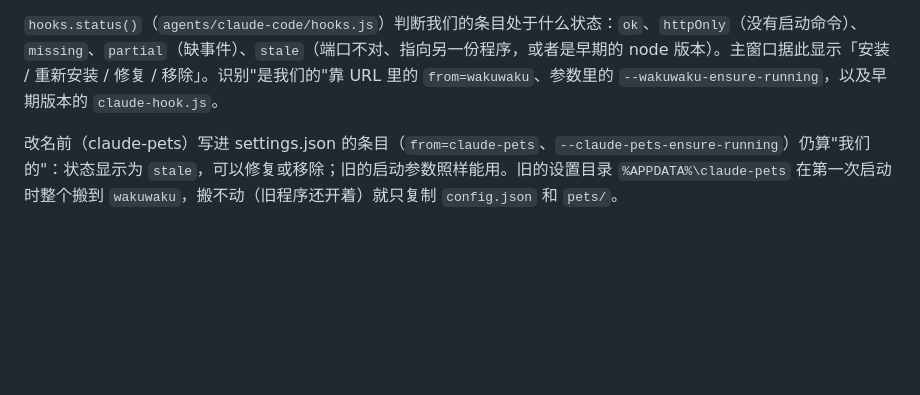
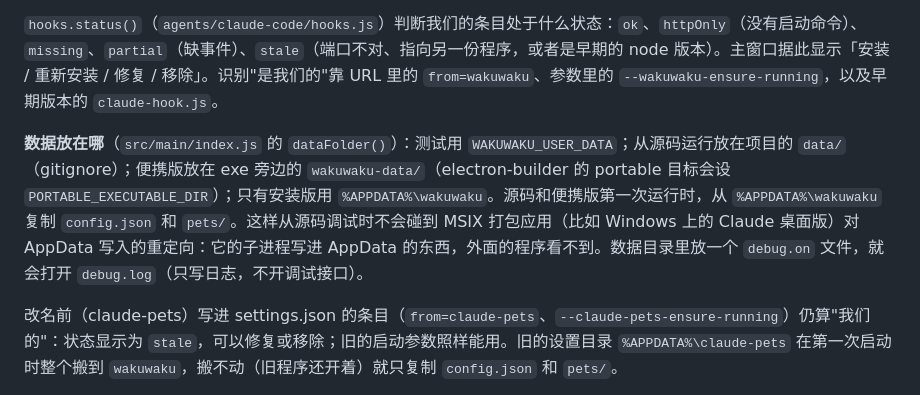
Before and after one commit to zhoupengjie/Wakuwaku, a Markdown page: docs/DEVELOPMENT.md, the part around the change. Drawn GitHub-style; blank space fills up the shorter version.

```diff
--- a/docs/DEVELOPMENT.md
+++ b/docs/DEVELOPMENT.md
@@ -48,6 +48,8 @@ art/                    美术和调查资料，只在本地（只有 art/README
 除 `SessionStart` 外的事件都是 HTTP hook（`type: "http"`，POST 到 `/hook?from=wakuwaku`），不开进程；`/hook` 一般立刻回 `{}`，只有 `PermissionRequest` 会挂起，等面板上的回答。**Claude Code 不对 `SessionStart` 运行 HTTP hook**（源码里会跳过：`HTTP hooks are not supported for SessionStart`），所以它只有一条后台命令（`async: true`）：用参数列表直接运行程序本身加 `--wakuwaku-ensure-running`，它从 stdin 读到事件，端口有人应答就把事件转过去（打招呼、登记会话），没人应答就以独立进程启动一份宠物，然后马上退出。注意：Electron 主进程在 Windows 上 `process.stdin` 读不到管道数据，要用 `fs.createReadStream(null, { fd: 0 })`。参数列表写法不经过 shell，路径里有空格也不用加引号，也不需要 Node。
 
 `hooks.status()`（`agents/claude-code/hooks.js`）判断我们的条目处于什么状态：`ok`、`httpOnly`（没有启动命令）、`missing`、`partial`（缺事件）、`stale`（端口不对、指向另一份程序，或者是早期的 node 版本）。主窗口据此显示「安装 / 重新安装 / 修复 / 移除」。识别"是我们的"靠 URL 里的 `from=wakuwaku`、参数里的 `--wakuwaku-ensure-running`，以及早期版本的 `claude-hook.js`。
+
+**数据放在哪**（`src/main/index.js` 的 `dataFolder()`）：测试用 `WAKUWAKU_USER_DATA`；从源码运行放在项目的 `data/`（gitignore）；便携版放在 exe 旁边的 `wakuwaku-data/`（electron-builder 的 portable 目标会设 `PORTABLE_EXECUTABLE_DIR`）；只有安装版用 `%APPDATA%\wakuwaku`。源码和便携版第一次运行时，从 `%APPDATA%\wakuwaku` 复制 `config.json` 和 `pets/`。这样从源码调试时不会碰到 MSIX 打包应用（比如 Windows 上的 Claude 桌面版）对 AppData 写入的重定向：它的子进程写进 AppData 的东西，外面的程序看不到。数据目录里放一个 `debug.on` 文件，就会打开 `debug.log`（只写日志，不开调试接口）。
 
 改名前（claude-pets）写进 settings.json 的条目（`from=claude-pets`、`--claude-pets-ensure-running`）仍算"我们的"：状态显示为 `stale`，可以修复或移除；旧的启动参数照样能用。旧的设置目录 `%APPDATA%\claude-pets` 在第一次启动时整个搬到 `wakuwaku`，搬不动（旧程序还开着）就只复制 `config.json` 和 `pets/`。
 
```
Also changed, not shown: README.en.md (+6 -3 lines), README.md (+6 -3 lines).
